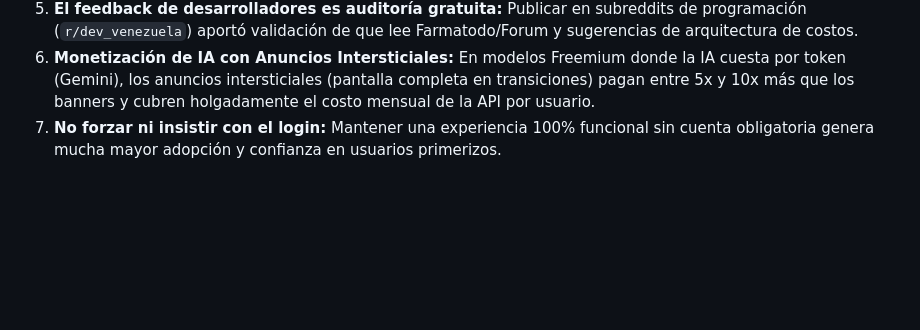
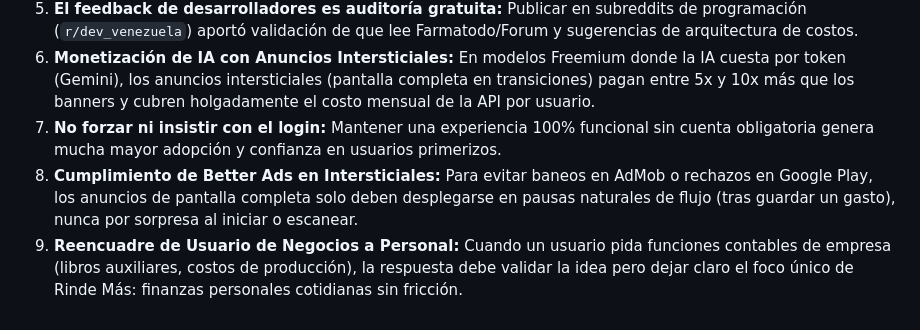
Before and after one commit to cesarluisweb/gastoscan-ai, a Markdown page: DOC_BITACORA_MARKETING.md, the part around the change. Drawn GitHub-style; blank space fills up the shorter version.

Commit message:
docs: registrar normas de Better Ads y reencuadre de producto

```diff
--- a/DOC_BITACORA_MARKETING.md
+++ b/DOC_BITACORA_MARKETING.md
@@ -125,3 +125,5 @@ Este documento registra la estrategia real ejecutada en comunidades, los textos
 5. **El feedback de desarrolladores es auditoría gratuita:** Publicar en subreddits de programación (`r/dev_venezuela`) aportó validación de que lee Farmatodo/Forum y sugerencias de arquitectura de costos.
 6. **Monetización de IA con Anuncios Intersticiales:** En modelos Freemium donde la IA cuesta por token (Gemini), los anuncios intersticiales (pantalla completa en transiciones) pagan entre 5x y 10x más que los banners y cubren holgadamente el costo mensual de la API por usuario.
 7. **No forzar ni insistir con el login:** Mantener una experiencia 100% funcional sin cuenta obligatoria genera mucha mayor adopción y confianza en usuarios primerizos.
+8. **Cumplimiento de Better Ads en Intersticiales:** Para evitar baneos en AdMob o rechazos en Google Play, los anuncios de pantalla completa solo deben desplegarse en pausas naturales de flujo (tras guardar un gasto), nunca por sorpresa al iniciar o escanear.
+9. **Reencuadre de Usuario de Negocios a Personal:** Cuando un usuario pida funciones contables de empresa (libros auxiliares, costos de producción), la respuesta debe validar la idea pero dejar claro el foco único de Rinde Más: finanzas personales cotidianas sin fricción.
```
Also changed, not shown: GEMINI.md (+1 -1 lines).
